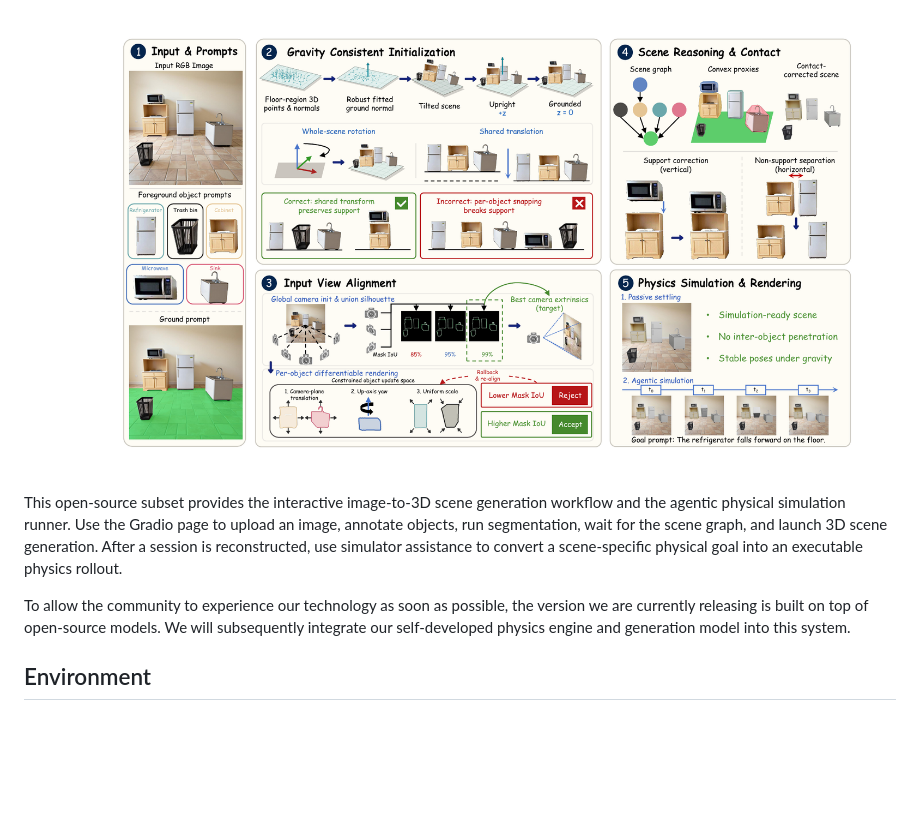
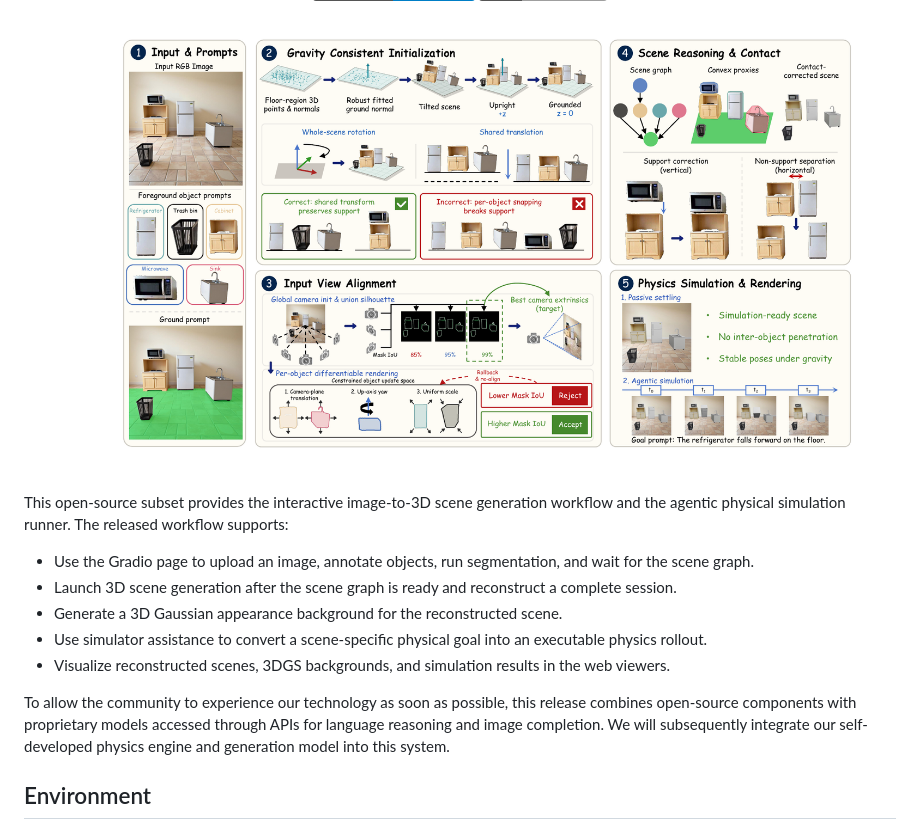
Before and after one commit to Fysics-AI/Fysiverse-3D-SimReady, a Markdown page: README.md, the part around the change. Rendered like a GitHub page; badges without logos; blank space fills up the shorter version.

Commit message:
Update README workflow overview

```diff
--- a/README.md
+++ b/README.md
@@ -13,9 +13,15 @@
   <img src="assets/framework.png" alt="Fysiverse-3D-SimReady framework" width="100%">
 </div>
 
-This open-source subset provides the interactive image-to-3D scene generation workflow and the agentic physical simulation runner. Use the Gradio page to upload an image, annotate objects, run segmentation, wait for the scene graph, and launch 3D scene generation. After a session is reconstructed, use simulator assistance to convert a scene-specific physical goal into an executable physics rollout.
+This open-source subset provides the interactive image-to-3D scene generation workflow and the agentic physical simulation runner. The released workflow supports:
 
-To allow the community to experience our technology as soon as possible, the version we are currently releasing is built on top of open-source models. We will subsequently integrate our self-developed physics engine and generation model into this system.
+- Use the Gradio page to upload an image, annotate objects, run segmentation, and wait for the scene graph.
+- Launch 3D scene generation after the scene graph is ready and reconstruct a complete session.
+- Generate a 3D Gaussian appearance background for the reconstructed scene.
+- Use simulator assistance to convert a scene-specific physical goal into an executable physics rollout.
+- Visualize reconstructed scenes, 3DGS backgrounds, and simulation results in the web viewers.
+
+To allow the community to experience our technology as soon as possible, this release combines open-source components with proprietary models accessed through APIs for language reasoning and image completion. We will subsequently integrate our self-developed physics engine and generation model into this system.
 
 ## Environment
 
```
